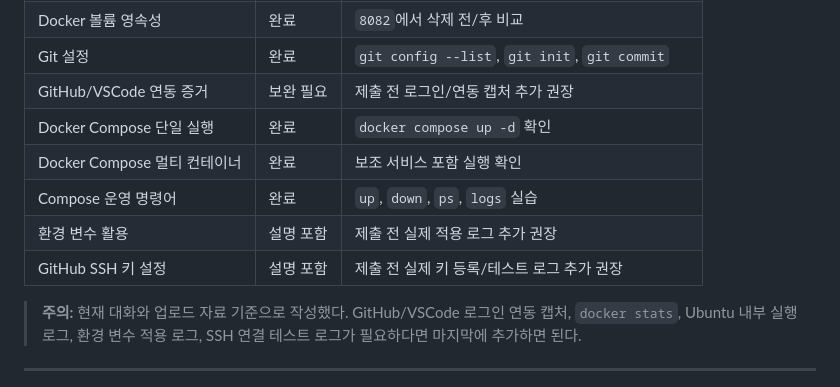
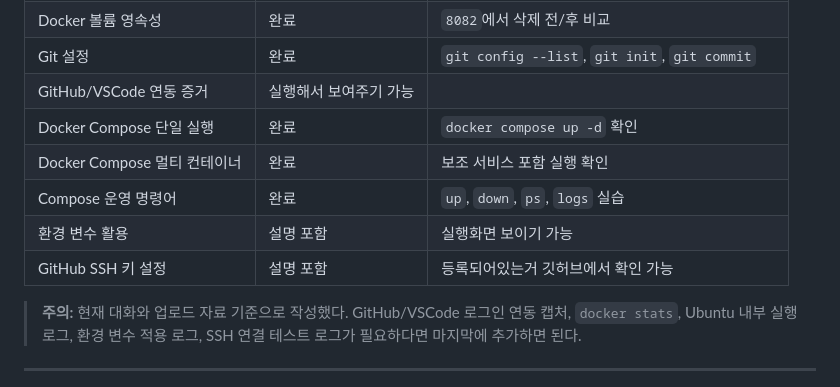
Before and after one commit to choidaehan9819/ia-codyssey, a Markdown page: README.md, the part around the change. Drawn GitHub-style.

```diff
--- a/README.md
+++ b/README.md
@@ -63,12 +63,12 @@ git --version
 | 바인드 마운트 반영 | 완료 | `8081`에서 실시간 반영 확인 |
 | Docker 볼륨 영속성 | 완료 | `8082`에서 삭제 전/후 비교 |
 | Git 설정 | 완료 | `git config --list`, `git init`, `git commit` |
-| GitHub/VSCode 연동 증거 | 보완 필요 | 제출 전 로그인/연동 캡처 추가 권장 |
+| GitHub/VSCode 연동 증거 | 실행해서 보여주기 가능 |
 | Docker Compose 단일 실행 | 완료 | `docker compose up -d` 확인 |
 | Docker Compose 멀티 컨테이너 | 완료 | 보조 서비스 포함 실행 확인 |
 | Compose 운영 명령어 | 완료 | `up`, `down`, `ps`, `logs` 실습 |
-| 환경 변수 활용 | 설명 포함 | 제출 전 실제 적용 로그 추가 권장 |
-| GitHub SSH 키 설정 | 설명 포함 | 제출 전 실제 키 등록/테스트 로그 추가 권장 |
+| 환경 변수 활용 | 설명 포함 | 실행화면 보이기 가능 |
+| GitHub SSH 키 설정 | 설명 포함 | 등록되어있는거 깃허브에서 확인 가능|
 
 > **주의:** 현재 대화와 업로드 자료 기준으로 작성했다. GitHub/VSCode 로그인 연동 캡처, `docker stats`, Ubuntu 내부 실행 로그, 환경 변수 적용 로그, SSH 연결 테스트 로그가 필요하다면 마지막에 추가하면 된다.
 
```
